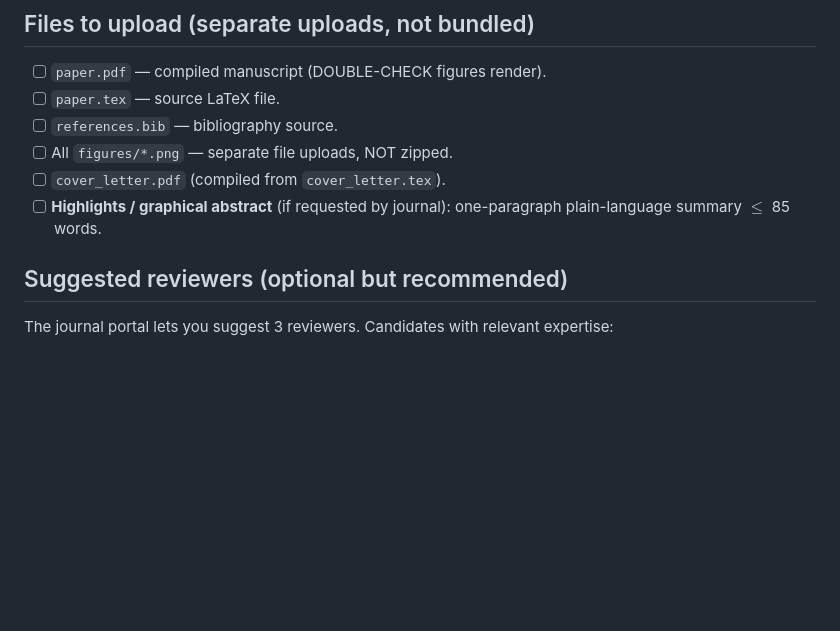
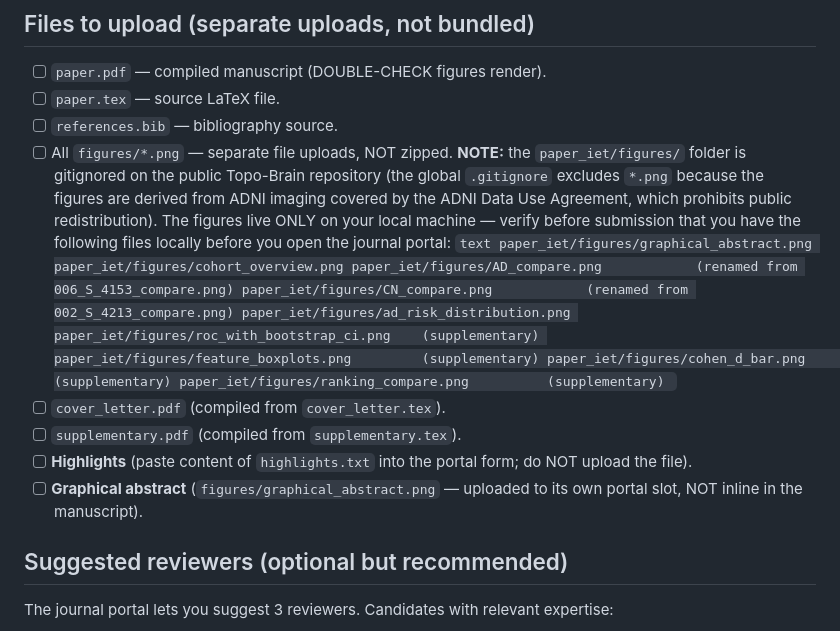
Before and after one commit to prabeshx12/Topo-Brain, a Markdown page: paper_iet/submission_checklist.md, the part around the change. Drawn GitHub-style; blank space fills up the shorter version.

Commit message:
docs: paper_iet/ — clarify gitignored figures + complete upload list
The paper_iet/figures/ folder is correctly gitignored (global
.gitignore excludes *.png because the figures are derived from ADNI
imaging covered by the ADNI DUA — public redistribution would
violate the agreement).

Figures live ONLY on the submitting author's local machine.
Updated submission_checklist.md to:

  - Explicitly list the required figure files the author must verify
    locally before opening the journal portal (9 files: 5 main +
    4 supplementary + 1 graphical abstract).
  - Add explicit upload-slot mapping for highlights (paste content
    into form, do NOT upload the file).
  - Add upload-slot mapping for the graphical abstract (separate
    upload slot, NOT inline in manuscript).
  - Add upload-slot mapping for supplementary.pdf.

This avoids the confusion of "I cloned the repo and the figures
folder is empty" — the README already covered the gitignore reason
but the submission-time consequences belonged in the checklist.

Co-Authored-By: Claude Opus 4.7 (1M context) <noreply@anthropic.com>

````diff
--- a/paper_iet/submission_checklist.md
+++ b/paper_iet/submission_checklist.md
@@ -83,9 +83,30 @@ portal — confirm on the journal's author-guidelines page).
 - [ ] `paper.tex` — source LaTeX file.
 - [ ] `references.bib` — bibliography source.
 - [ ] All `figures/*.png` — separate file uploads, NOT zipped.
+      **NOTE:** the `paper_iet/figures/` folder is gitignored on the public
+      Topo-Brain repository (the global `.gitignore` excludes `*.png`
+      because the figures are derived from ADNI imaging covered by the
+      ADNI Data Use Agreement, which prohibits public redistribution).
+      The figures live ONLY on your local machine — verify before
+      submission that you have the following files locally before you
+      open the journal portal:
+      ```text
+      paper_iet/figures/graphical_abstract.png
+      paper_iet/figures/cohort_overview.png
+      paper_iet/figures/AD_compare.png            (renamed from 006_S_4153_compare.png)
+      paper_iet/figures/CN_compare.png            (renamed from 002_S_4213_compare.png)
+      paper_iet/figures/ad_risk_distribution.png
+      paper_iet/figures/roc_with_bootstrap_ci.png    (supplementary)
+      paper_iet/figures/feature_boxplots.png         (supplementary)
+      paper_iet/figures/cohen_d_bar.png              (supplementary)
+      paper_iet/figures/ranking_compare.png          (supplementary)
+      ```
 - [ ] `cover_letter.pdf` (compiled from `cover_letter.tex`).
-- [ ] **Highlights / graphical abstract** (if requested by journal):
-      one-paragraph plain-language summary $\leq$ 85 words.
+- [ ] `supplementary.pdf` (compiled from `supplementary.tex`).
+- [ ] **Highlights** (paste content of `highlights.txt` into the portal
+      form; do NOT upload the file).
+- [ ] **Graphical abstract** (`figures/graphical_abstract.png` —
+      uploaded to its own portal slot, NOT inline in the manuscript).
 
 ## Suggested reviewers (optional but recommended)
 
````
